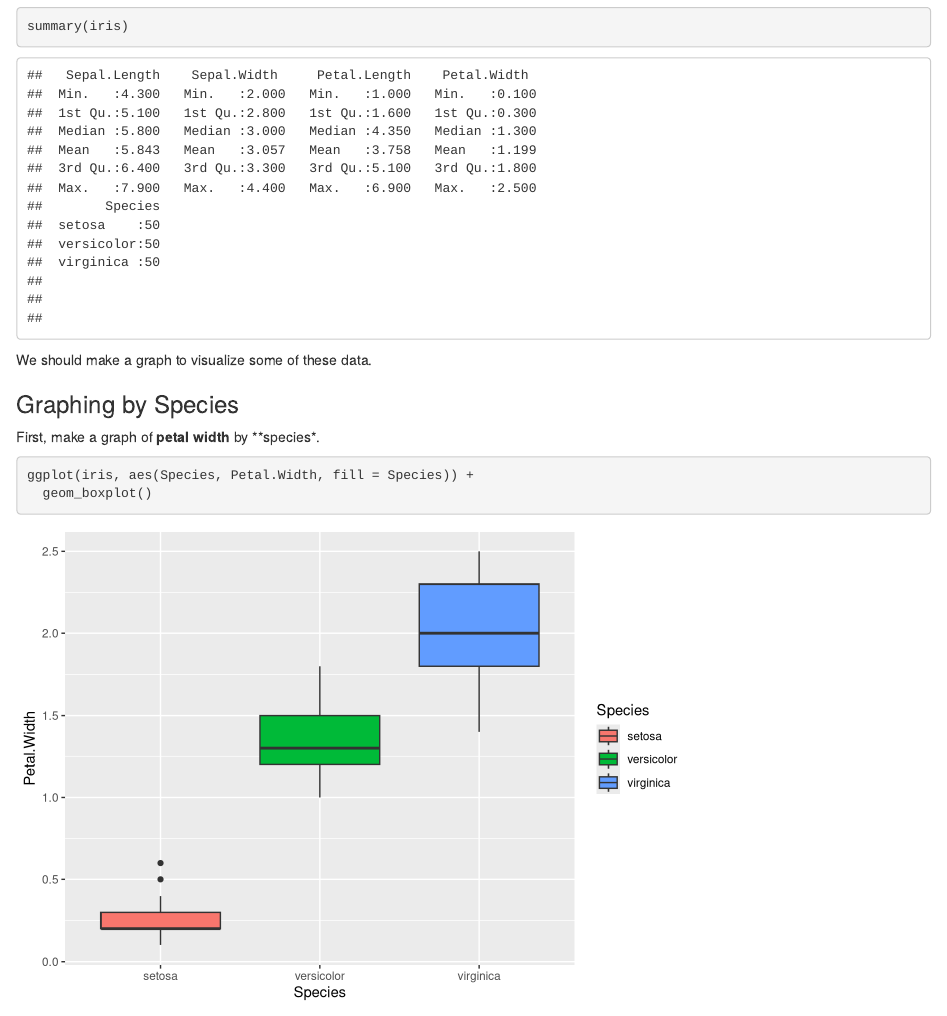
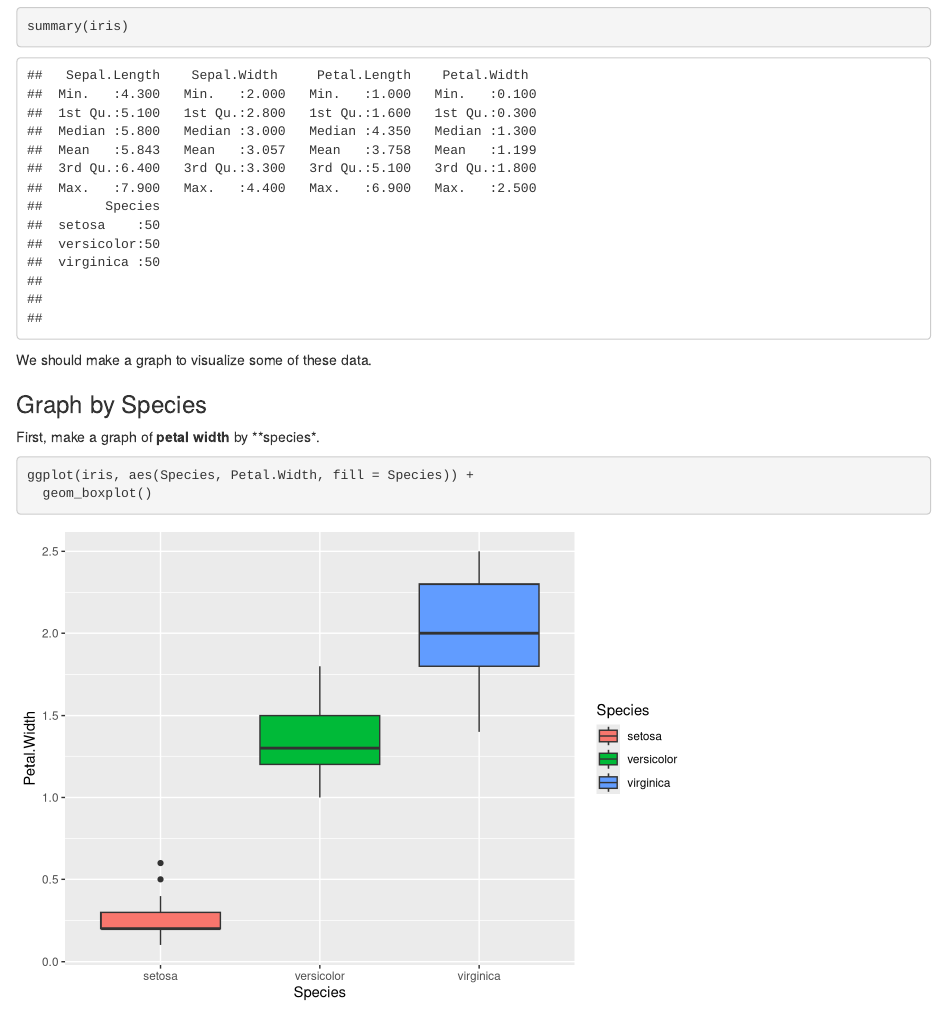
Before and after one commit to calhughes/R_Club, an R Markdown document (Markdown_Intro.Rmd): the page in a window 1100 px wide, from 210 px down. Rendered offline with R 4.5, knitr and Pandoc, with nearby package versions.

Commit message:
correct typo again

````diff
--- a/Markdown_Intro.Rmd
+++ b/Markdown_Intro.Rmd
@@ -20,7 +20,7 @@ summary(iris)
 
 We should make a graph to visualize some of these data.
 
-### Graphing by Species
+### Graph by Species
 
 First, make a graph of **petal width** by **species*.
 ```{r}
````
Also changed, not shown: 2 other files.
